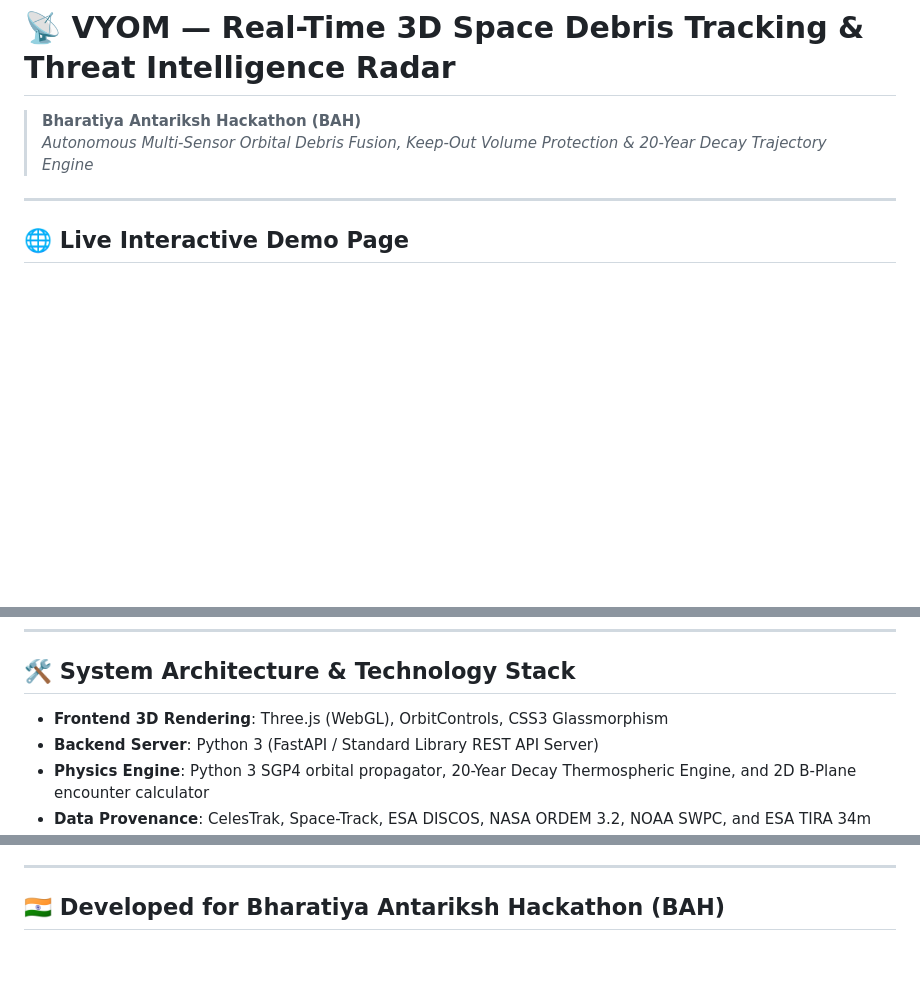
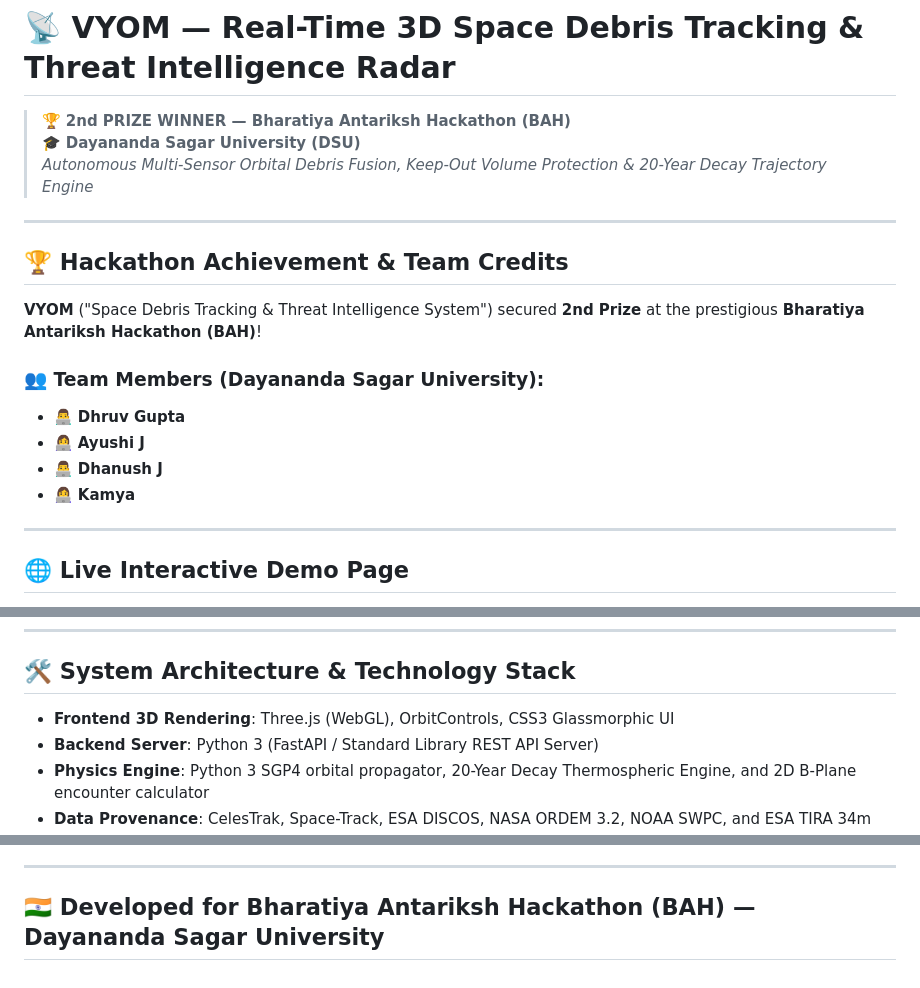
Before and after one commit to Dhrgupta096/vyom-orbital-safety-simulator, a Markdown page: README.md, 3 parts joined by grey strips. Rendered like a GitHub page; blank space fills up the shorter version.

Commit message:
Update README.md: add 2nd Prize Winner achievement, Dayananda Sagar University (DSU), and team members Ayushi J, Dhanush J, Kamya, Dhruv Gupta

```diff
--- a/README.md
+++ b/README.md
@@ -1,7 +1,20 @@
 # 📡 VYOM — Real-Time 3D Space Debris Tracking & Threat Intelligence Radar
 
-> **Bharatiya Antariksh Hackathon (BAH)**
+> 🏆 **2nd PRIZE WINNER — Bharatiya Antariksh Hackathon (BAH)**
+> 🎓 **Dayananda Sagar University (DSU)**
 > *Autonomous Multi-Sensor Orbital Debris Fusion, Keep-Out Volume Protection & 20-Year Decay Trajectory Engine*
+
+---
+
+## 🏆 Hackathon Achievement & Team Credits
+
+**VYOM** ("Space Debris Tracking & Threat Intelligence System") secured **2nd Prize** at the prestigious **Bharatiya Antariksh Hackathon (BAH)**!
+
+### 👥 Team Members (Dayananda Sagar University):
+- 👨‍💻 **Dhruv Gupta**
+- 👩‍💻 **Ayushi J**
+- 👨‍💻 **Dhanush J**
+- 👩‍💻 **Kamya**
 
 ---
 
@@ -82,7 +95,7 @@ Observe 3D cyan wireframe protective spheres surrounding the **ISS** and **Tiang
 
 ## 🛠️ System Architecture & Technology Stack
 
-- **Frontend 3D Rendering**: Three.js (WebGL), OrbitControls, CSS3 Glassmorphism
+- **Frontend 3D Rendering**: Three.js (WebGL), OrbitControls, CSS3 Glassmorphic UI
 - **Backend Server**: Python 3 (FastAPI / Standard Library REST API Server)
 - **Physics Engine**: Python 3 SGP4 orbital propagator, 20-Year Decay Thermospheric Engine, and 2D B-Plane encounter calculator
 - **Data Provenance**: CelesTrak, Space-Track, ESA DISCOS, NASA ORDEM 3.2, NOAA SWPC, and ESA TIRA 34m Radar
@@ -114,4 +127,4 @@ Observe 3D cyan wireframe protective spheres surrounding the **ISS** and **Tiang
 
 ---
 
-## 🇮🇳 Developed for Bharatiya Antariksh Hackathon (BAH)
+## 🇮🇳 Developed for Bharatiya Antariksh Hackathon (BAH) — Dayananda Sagar University
```
